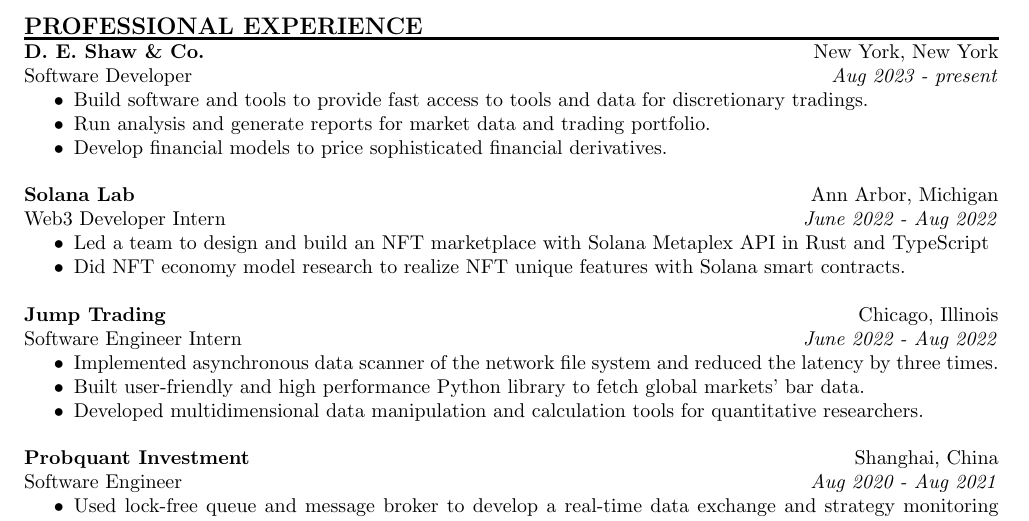
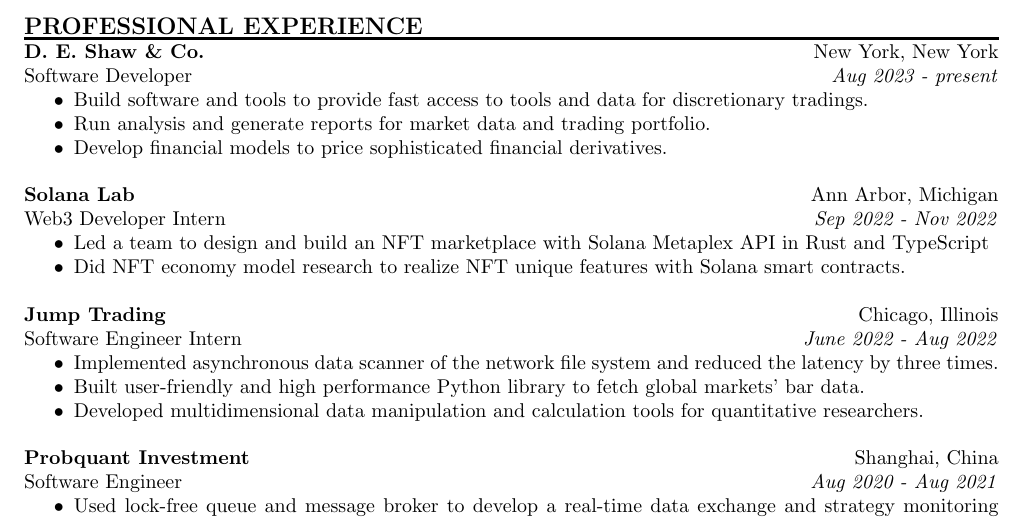
Before and after one commit to PcdPanda/Info, a LaTeX CV (Resume/General/Resume.tex): part of page 1 of 2, cut so that both start at the same text. Compiled offline with pdfLaTeX.

Commit message:
fix date for solana proj in resume

```diff
--- a/Resume/General/Resume.tex
+++ b/Resume/General/Resume.tex
@@ -38,7 +38,7 @@
 \end{itemize}
 \noindent\\
 \textbf{Solana Lab}\hfill Ann Arbor, Michigan\\
-Web3 Developer Intern\hfill\emph{June 2022 - Aug 2022}
+Web3 Developer Intern\hfill\emph{Sep 2022 - Nov 2022}
 \begin{itemize}[noitemsep,topsep=0pt]
     \item Led a team to design and build an NFT marketplace with Solana Metaplex API in Rust and TypeScript
     \item Did NFT economy model research to realize NFT unique features with Solana smart contracts.
```
